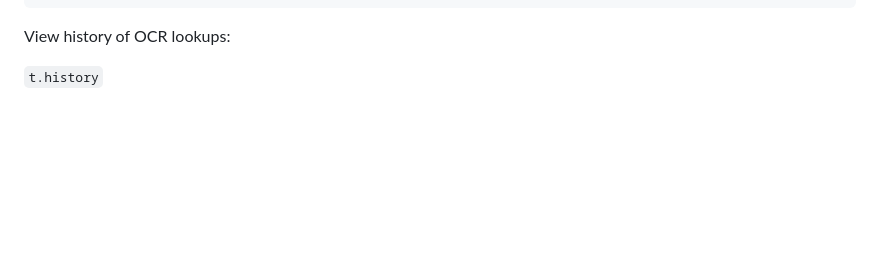
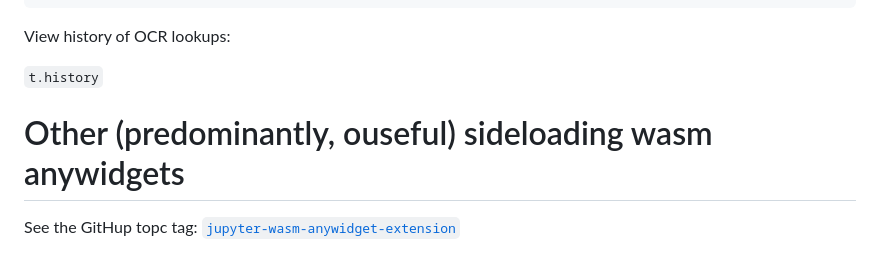
Before and after one commit to innovationOUtside/jupyter_anywidget_tesseract_pdfjs, a Markdown page: README.md, the part around the change. Rendered like a GitHub page; blank space fills up the shorter version.

Commit message:
Update README.md - topic tag

```diff
--- a/README.md
+++ b/README.md
@@ -178,3 +178,8 @@ t.set_datauri(ax)
 View history of OCR lookups:
 
 `t.history`
+
+
+# Other (predominantly, ouseful) sideloading wasm anywidgets
+
+See the GitHup topc tag: [`jupyter-wasm-anywidget-extension`](https://github.com/topics/jupyter-wasm-anywidget-extension)
```
